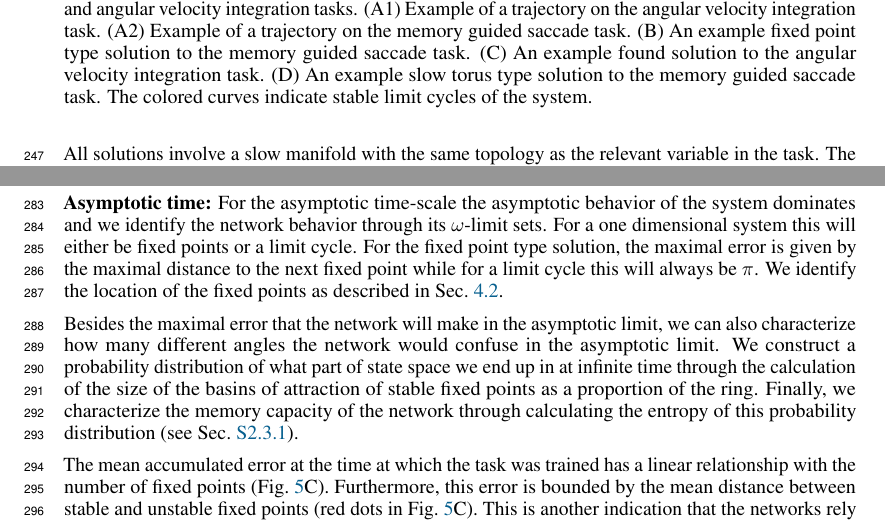
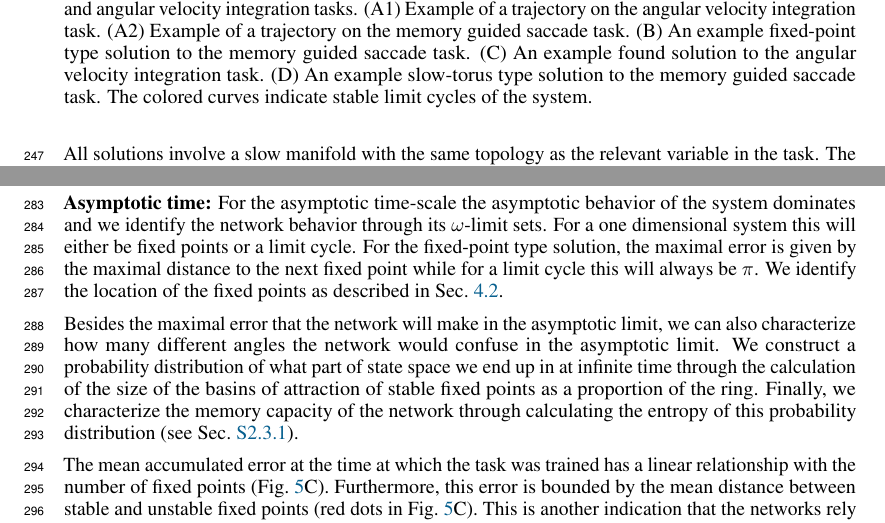
Before and after one commit to Asagodi/topological_diversity, a LaTeX paper (Stability/NeurIPS2024/neurips_2024.tex): two parts of pages 7 and 8 of 34, joined at a grey line, cut so that both start at the same text. Compiled offline with pdfLaTeX.

Commit message:
type hyphen

```diff
--- a/Stability/NeurIPS2024/neurips_2024.tex
+++ b/Stability/NeurIPS2024/neurips_2024.tex
@@ -625,9 +625,9 @@ We want to investigate how networks might solve tasks.
   \caption{Slow manifold approximation of different trained networks on the memory guided saccade and angular velocity integration tasks.
  (A1) Example of a trajectory on the  angular velocity integration task.
  (A2) Example of a trajectory on the  memory guided saccade task.
- (B) An example fixed point type solution to the memory guided saccade task.
+ (B) An example fixed-point type solution to the memory guided saccade task.
  (C) An example found solution to the angular velocity integration task.
- (D) An example slow torus type solution to the memory guided saccade task. The colored curves indicate stable limit cycles of the system.
+ (D) An example slow-torus type solution to the memory guided saccade task. The colored curves indicate stable limit cycles of the system.
 }
   \label{fig:fastslow_decomposition}
 \end{figure}
@@ -716,7 +716,7 @@ This loss is bounded by the uniform norm of the vector field  on the invariant m
 \ptitle{Asymptotic time}
 For the asymptotic time-scale the asymptotic behavior of the system dominates and we identify the network behavior through its $\omega$-limit sets.
 For a one dimensional system this will either be fixed points or a limit cycle.
-For the fixed point type solution, the maximal error is given by the maximal distance to the next fixed point while for a limit cycle this will always be $\pi$.
+For the fixed-point type solution, the maximal error is given by the maximal distance to the next fixed point while for a limit cycle this will always be $\pi$.
 We identify the location of the fixed points as described in Sec.~\ref{sec:fastslowmethod}.
 
 Besides the maximal error that the network will make in the asymptotic limit, we can also characterize how many different angles the network would confuse in the asymptotic limit.
```
